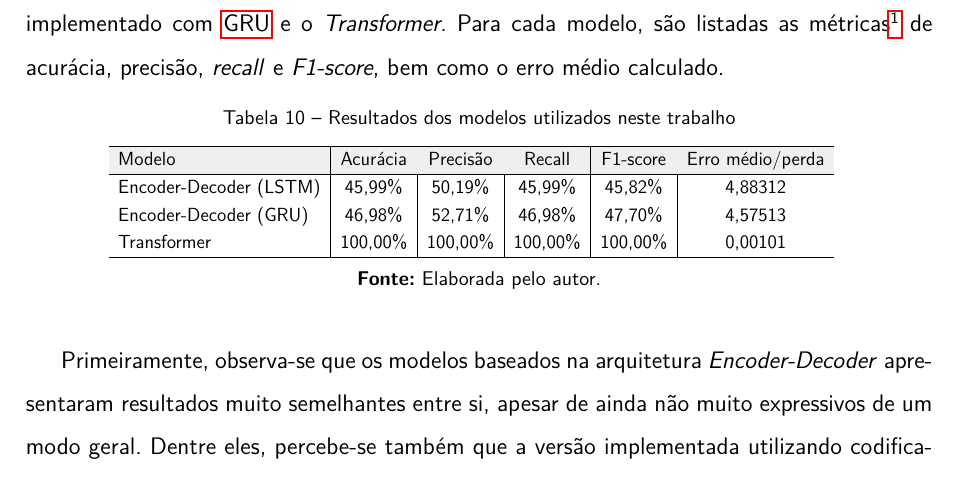
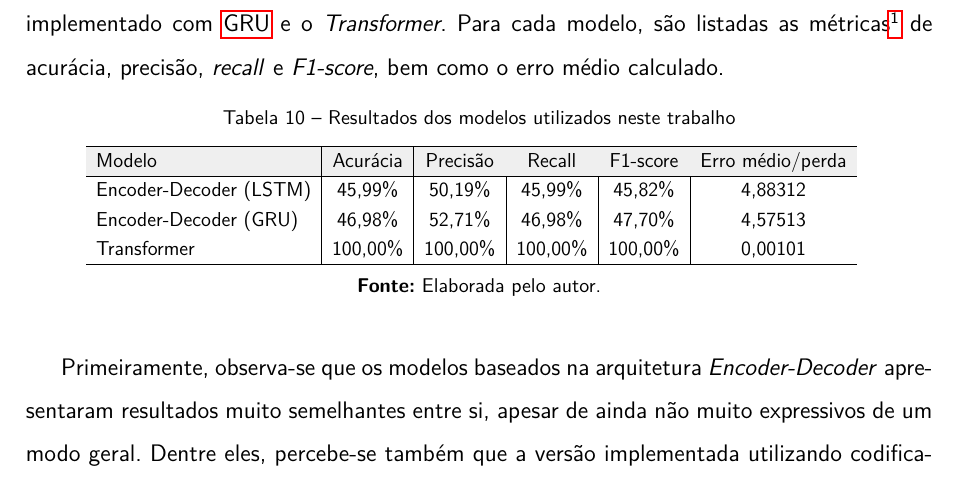
Before and after one commit to amorim-cleison/mestrado-dissertacao, a LaTeX thesis (main.tex, which reads capitulos/avaliacao/tabelas/resultados-modelos.tex): part of page 72 of 85, cut so that both start at the same text. Compiled offline with pdfLaTeX.

Commit message:
Parcial - revisão banca

```diff
--- a/capitulos/avaliacao/tabelas/resultados-modelos.tex
+++ b/capitulos/avaliacao/tabelas/resultados-modelos.tex
@@ -6,7 +6,7 @@
     \centering
     \caption{Resultados dos modelos utilizados neste trabalho}
     \label{tab:resultados-modelos}
-    \resizebox{0.80\textwidth}{!}{%
+    \resizebox{0.85\textwidth}{!}{%
         \begin{tabular}{l|c|c|c|c|c}
             \hline
             \rowcolor[HTML]{EFEFEF}
```
